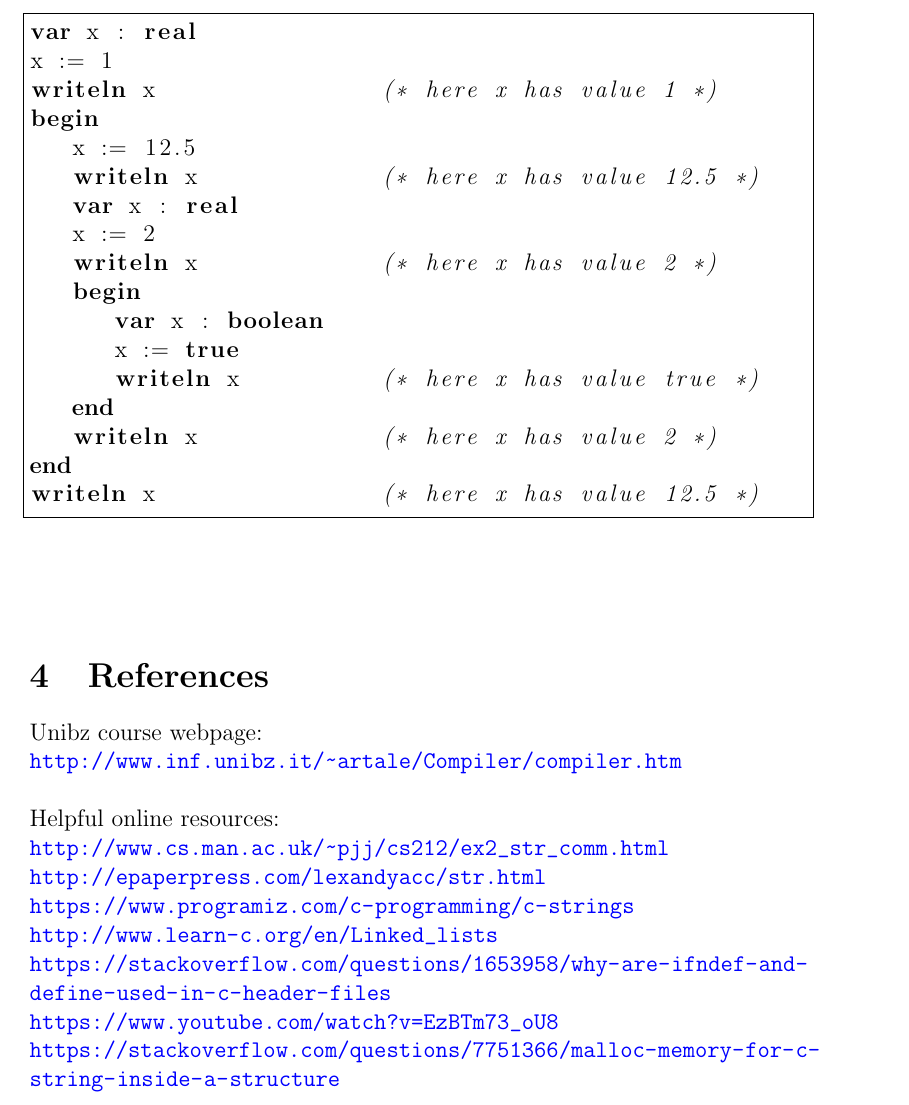
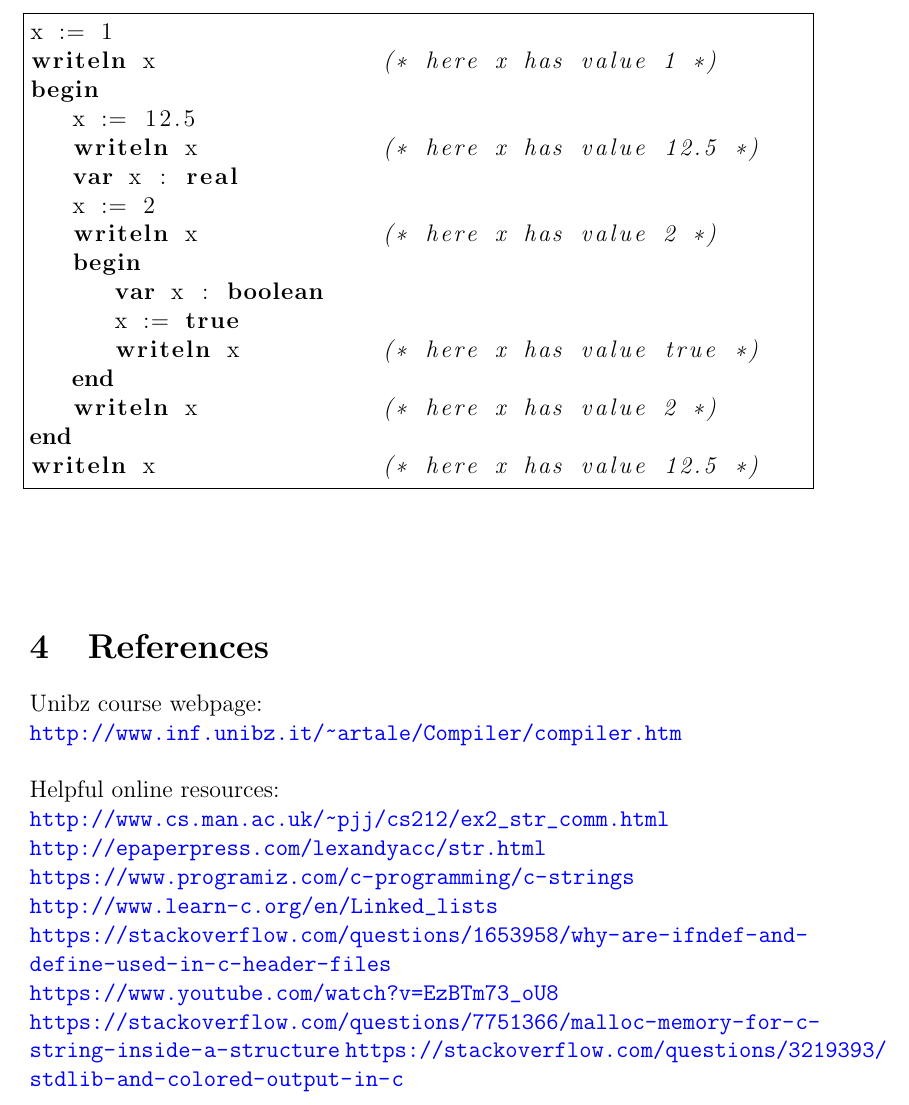
Before and after one commit to pikachu0001/hsc, a LaTeX document (report/report.tex): part of page 6 of 6, cut at the place of the change. Compiled offline with pdfLaTeX.

Commit message:
Bugfix: access not initialized variable

```diff
--- a/report/report.tex
+++ b/report/report.tex
@@ -187,7 +187,6 @@ pluto := !pluto && (!true || false) && true
 \textbf{Scoping}. Scoping is also part of the language. Create a scope by enclosing some statements via reserved keywords \texttt{begin} and \texttt{end}. The scope of a variable and consequently its visibility starts from its declaration until the end of the block scope it belongs to. If a block contains a second block in which a variable is redeclared, then this variable hides the previous variable till the end of the second scope. As soon as the inner block ends, then the first declaration will be available.
 \pagebreak
 \begin{lstlisting}[frame=single]
-var x : real
 x := 1
 writeln x                (* here x has value 1 *)
 begin
@@ -224,6 +223,7 @@ Helpful online resources:\\
 \url{https://stackoverflow.com/questions/1653958/why-are-ifndef-and-define-used-in-c-header-files}\\
 \url{https://www.youtube.com/watch?v=EzBTm73_oU8}\\
 \url{https://stackoverflow.com/questions/7751366/malloc-memory-for-c-string-inside-a-structure}
+\url{https://stackoverflow.com/questions/3219393/stdlib-and-colored-output-in-c}
 
 
 
```
Also changed, not shown: report/report.pdf, 6 other files.
